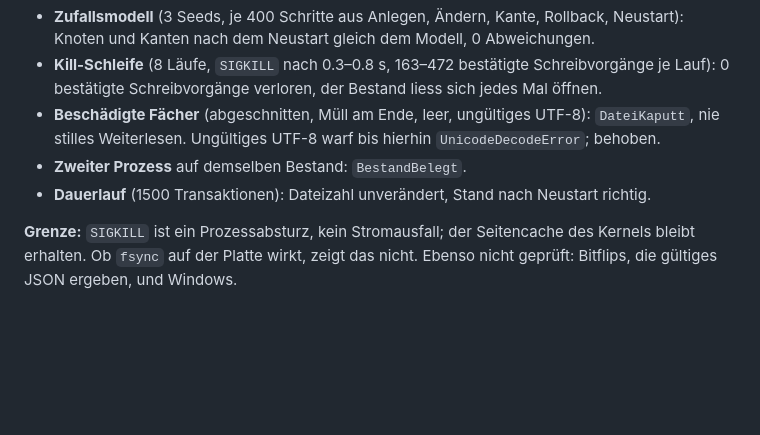
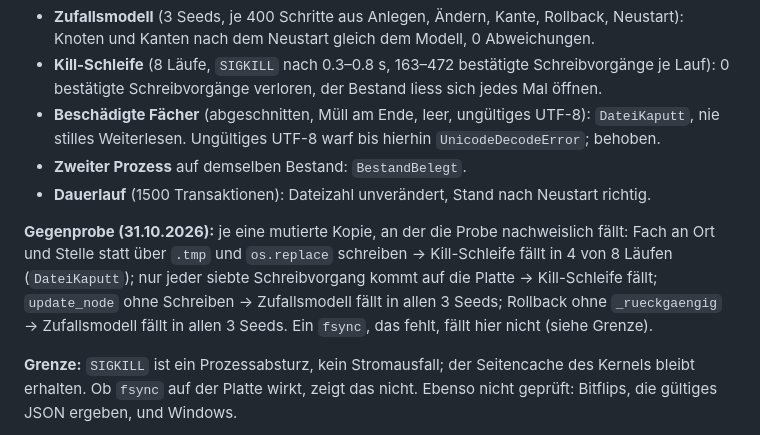
Before and after one commit to bireggbaum-beep/flatgraphdb, a Markdown page: VERTRAG.md, the part around the change. Drawn GitHub-style; blank space fills up the shorter version.

Commit message:
Vertrag: Gegenproben zu Kill-Schleife und Zufallsmodell eingetragen
Co-Authored-By: Claude Sonnet 5.5 <noreply@anthropic.com>
Claude-Session: https://claude.ai/code/session_01LRBnMH6FnuUdTFXvEuprJD

```diff
--- a/VERTRAG.md
+++ b/VERTRAG.md
@@ -672,6 +672,14 @@ nach jeder Änderung:
 - **Dauerlauf** (1500 Transaktionen): Dateizahl unverändert, Stand nach
   Neustart richtig.
 
+**Gegenprobe (31.10.2026):** je eine mutierte Kopie, an der die Probe
+nachweislich fällt: Fach an Ort und Stelle statt über `.tmp` und
+`os.replace` schreiben → Kill-Schleife fällt in 4 von 8 Läufen
+(`DateiKaputt`); nur jeder siebte Schreibvorgang kommt auf die Platte →
+Kill-Schleife fällt; `update_node` ohne Schreiben → Zufallsmodell fällt
+in allen 3 Seeds; Rollback ohne `_rueckgaengig` → Zufallsmodell fällt in
+allen 3 Seeds. Ein `fsync`, das fehlt, fällt hier nicht (siehe Grenze).
+
 **Grenze:** `SIGKILL` ist ein Prozessabsturz, kein Stromausfall; der
 Seitencache des Kernels bleibt erhalten. Ob `fsync` auf der Platte wirkt,
 zeigt das nicht. Ebenso nicht geprüft: Bitflips, die gültiges JSON
```
